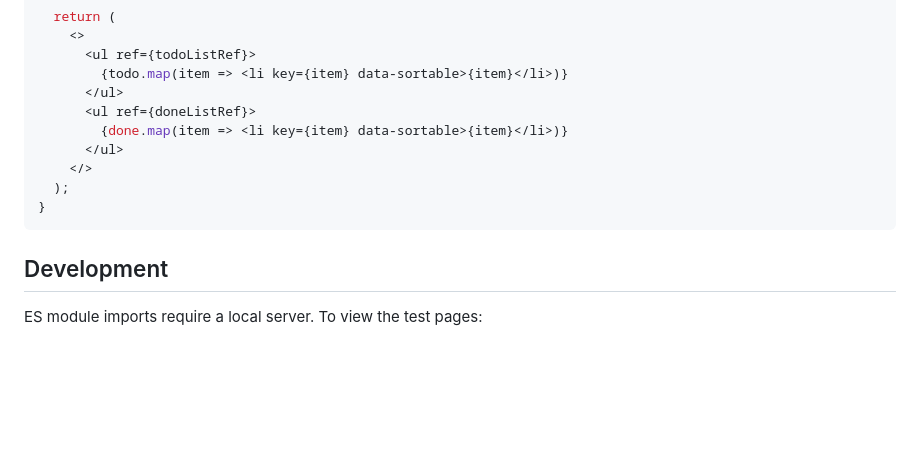
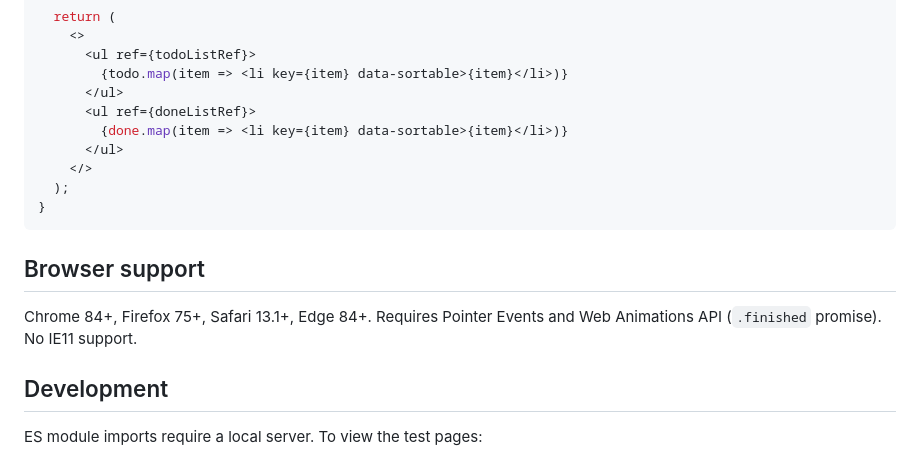
Before and after one commit to maxjustus/mini-draggable, a Markdown page: README.md, the part around the change. Drawn GitHub-style; blank space fills up the shorter version.

Commit message:
docs: add browser support section to README

````diff
--- a/README.md
+++ b/README.md
@@ -452,6 +452,10 @@ function KanbanBoard() {
 }
 ```
 
+## Browser support
+
+Chrome 84+, Firefox 75+, Safari 13.1+, Edge 84+. Requires Pointer Events and Web Animations API (`.finished` promise). No IE11 support.
+
 ## Development
 
 ES module imports require a local server. To view the test pages:
````
